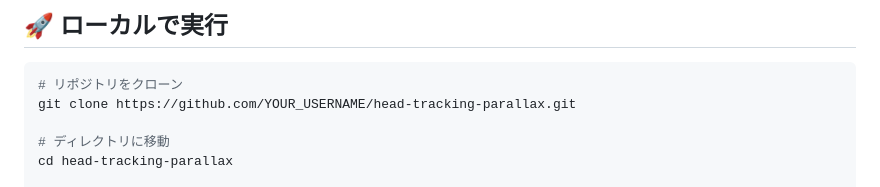
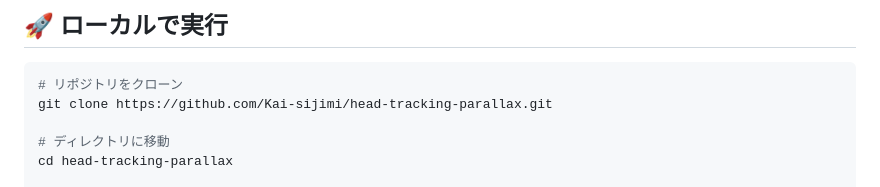
Before and after one commit to Kai-sijimi/head-tracking-parallax, a Markdown page: README.md, the part around the change printed below. GitHub-like rendering.

Commit message:
Update README with correct GitHub username

````diff
--- a/README.md
+++ b/README.md
@@ -60,7 +60,7 @@ Webカメラで顔の位置を検出し、視点に応じて3Dシーンのカメ
 
 ```bash
 # リポジトリをクローン
-git clone https://github.com/YOUR_USERNAME/head-tracking-parallax.git
+git clone https://github.com/Kai-sijimi/head-tracking-parallax.git
 
 # ディレクトリに移動
 cd head-tracking-parallax
````
Also changed, not shown: other parts of README.md (+1 -1 lines).
